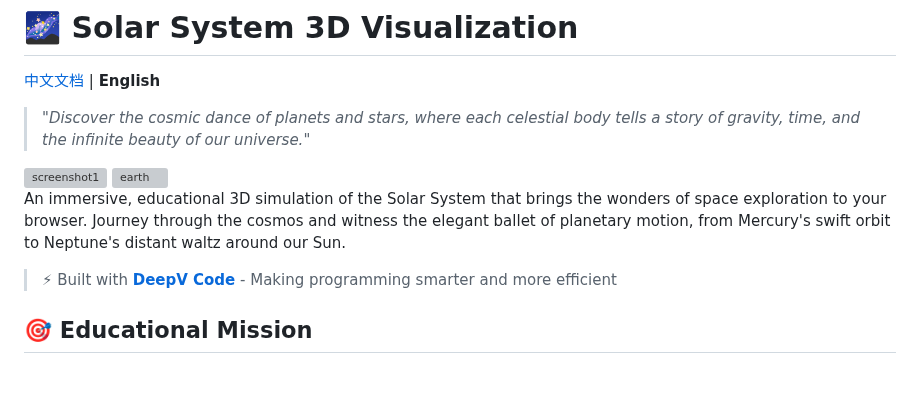
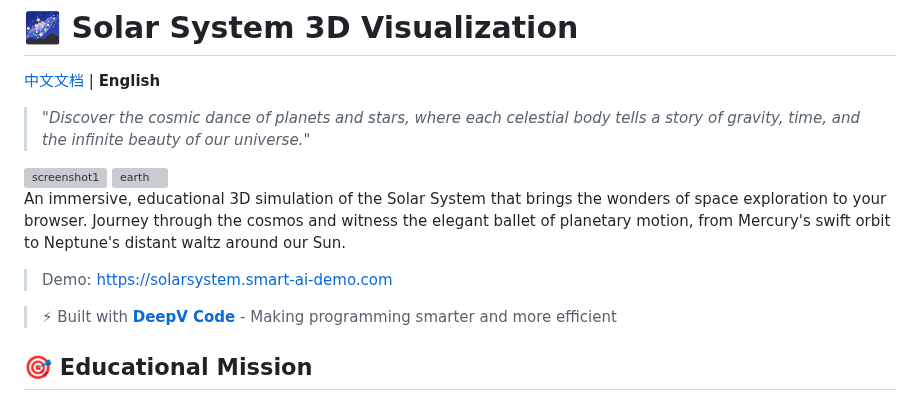
Before and after one commit to ansonchen/SolarSystem3D, a Markdown page: README.md, the part around the change. Drawn GitHub-style; blank space fills up the shorter version; grey boxes are pictures that could not be loaded.

```diff
--- a/README.md
+++ b/README.md
@@ -7,8 +7,8 @@
 
 <img width="3840" height="1875" alt="earth" src="https://github.com/user-attachments/assets/219a9b2d-7fdb-4ec0-a22a-bee86455aa81" />
 
-
 An immersive, educational 3D simulation of the Solar System that brings the wonders of space exploration to your browser. Journey through the cosmos and witness the elegant ballet of planetary motion, from Mercury's swift orbit to Neptune's distant waltz around our Sun.
+> Demo: https://solarsystem.smart-ai-demo.com
 
 > ⚡ Built with **[DeepV Code](https://dvcode.deepvlab.ai/)** - Making programming smarter and more efficient
 
```
